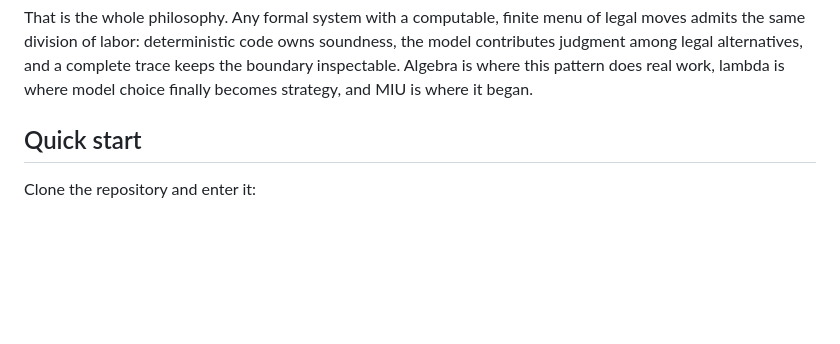
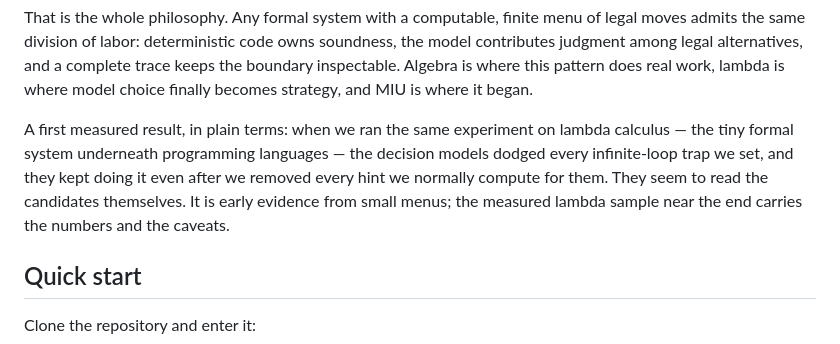
Before and after one commit to dagfinndybvig/miu-jev, a Markdown page: README.md, the part around the change. Rendered like a GitHub page; blank space fills up the shorter version.

Commit message:
State the lambda finding in plain terms in the README intro

```diff
--- a/README.md
+++ b/README.md
@@ -28,6 +28,14 @@ soundness, the model contributes judgment among legal alternatives, and a
 complete trace keeps the boundary inspectable. Algebra is where this pattern
 does real work, lambda is where model choice finally becomes strategy, and
 MIU is where it began.
+
+A first measured result, in plain terms: when we ran the same experiment on
+lambda calculus — the tiny formal system underneath programming languages —
+the decision models dodged every infinite-loop trap we set, and they kept
+doing it even after we removed every hint we normally compute for them.
+They seem to read the candidates themselves. It is early evidence from small
+menus; the measured lambda sample near the end carries the numbers and the
+caveats.
 
 ## Quick start
 
```
